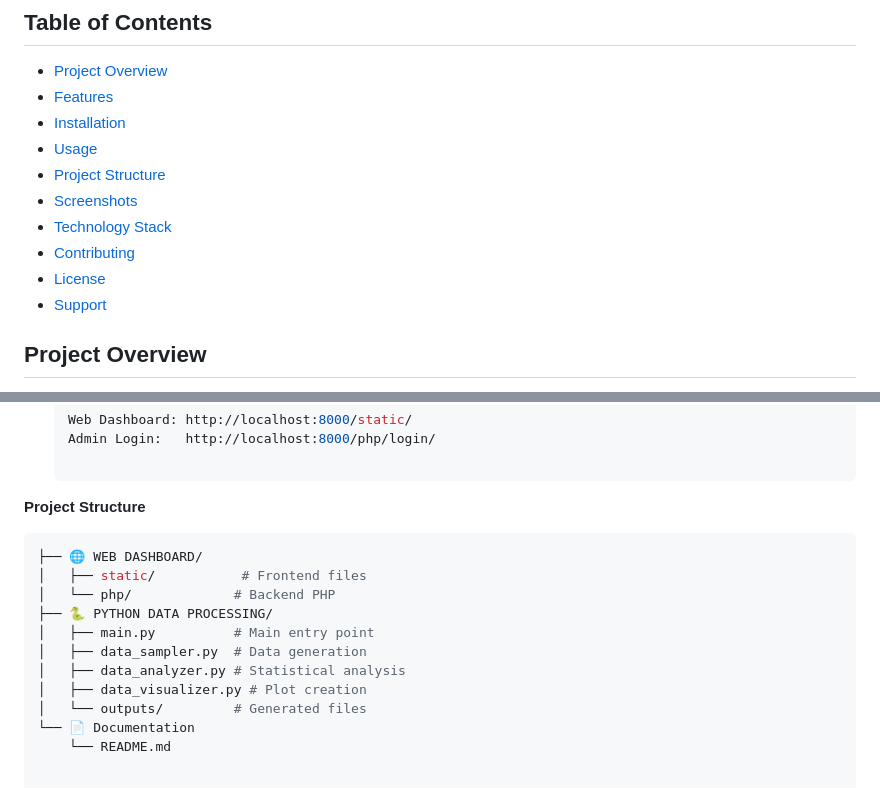
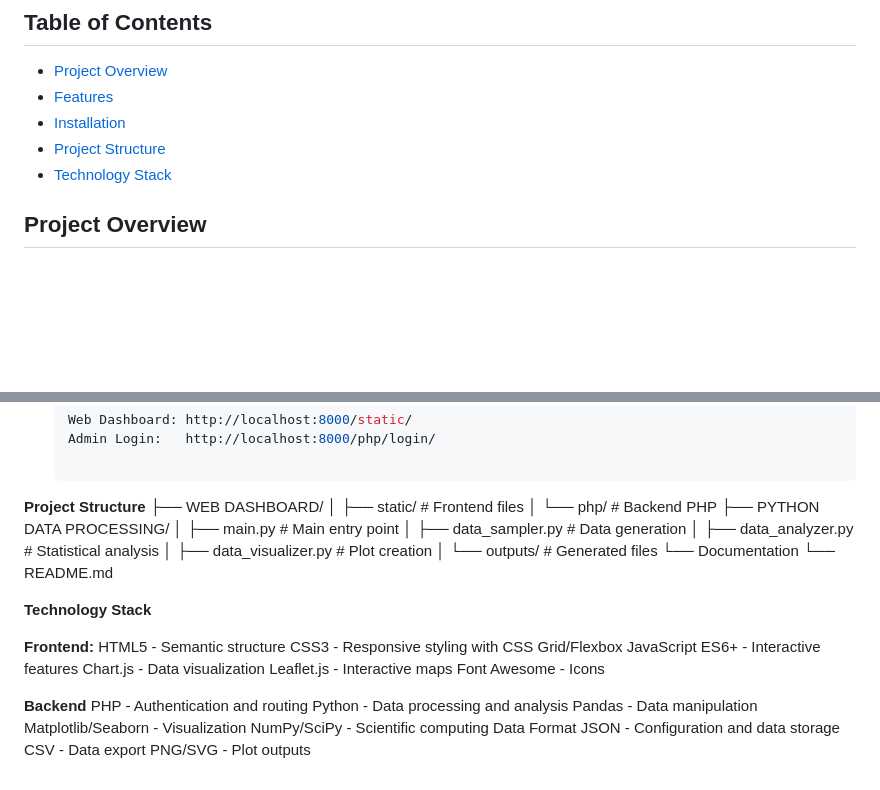
Before and after one commit to mairendraap/iot-flood-monitor-banyuwangi, a Markdown page: README.md, 2 parts joined by grey strips. Drawn GitHub-style; blank space fills up the shorter version.

Commit message:
Refactor README structure and content
Updated the README to remove unused sections and improve formatting.

````diff
--- a/README.md
+++ b/README.md
@@ -13,13 +13,8 @@ Real-time flood monitoring system for Banyuwangi district with web dashboard and
 - [Project Overview](#-project-overview)
 - [Features](#-features)
 - [Installation](#-installation)
-- [Usage](#-usage)
 - [Project Structure](#-project-structure)
-- [Screenshots](#-screenshots)
 - [Technology Stack](#-technology-stack)
-- [Contributing](#-contributing)
-- [License](#-license)
-- [Support](#-support)
 
 ## Project Overview
 
@@ -80,15 +75,35 @@ Real-time flood monitoring system for Banyuwangi district with web dashboard and
    Admin Login:   http://localhost:8000/php/login/
 
 **Project Structure**
-   ```bash
-   ├── 🌐 WEB DASHBOARD/
+   ├──  WEB DASHBOARD/
    │   ├── static/           # Frontend files
    │   └── php/             # Backend PHP
-   ├── 🐍 PYTHON DATA PROCESSING/
+   ├──  PYTHON DATA PROCESSING/
    │   ├── main.py          # Main entry point
    │   ├── data_sampler.py  # Data generation
    │   ├── data_analyzer.py # Statistical analysis
    │   ├── data_visualizer.py # Plot creation
    │   └── outputs/         # Generated files
-   └── 📄 Documentation
+   └──  Documentation
        └── README.md
+
+**Technology Stack**
+
+**Frontend:**
+HTML5 - Semantic structure
+CSS3 - Responsive styling with CSS Grid/Flexbox
+JavaScript ES6+ - Interactive features
+Chart.js - Data visualization
+Leaflet.js - Interactive maps
+Font Awesome - Icons
+
+**Backend**
+PHP - Authentication and routing
+Python - Data processing and analysis
+Pandas - Data manipulation
+Matplotlib/Seaborn - Visualization
+NumPy/SciPy - Scientific computing
+Data Format
+JSON - Configuration and data storage
+CSV - Data export
+PNG/SVG - Plot outputs
````
Also changed, not shown: other parts of README.md (+2 -2 lines).
